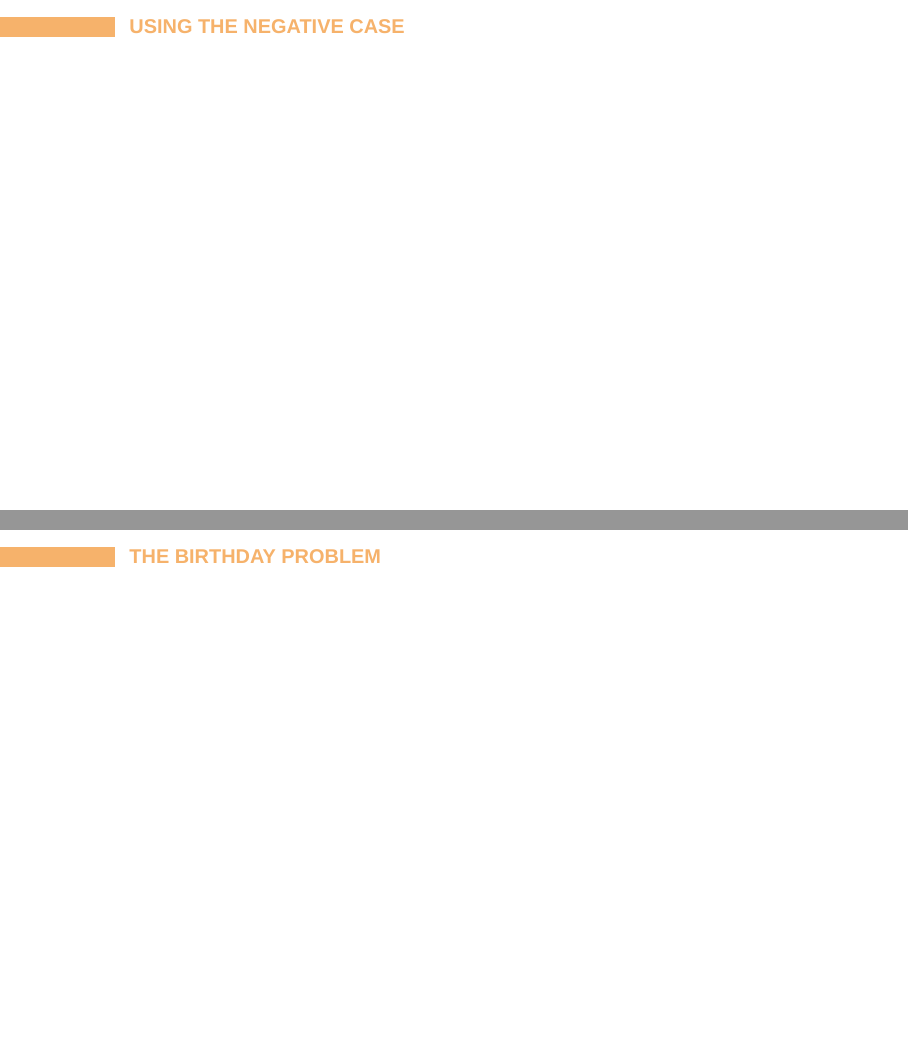
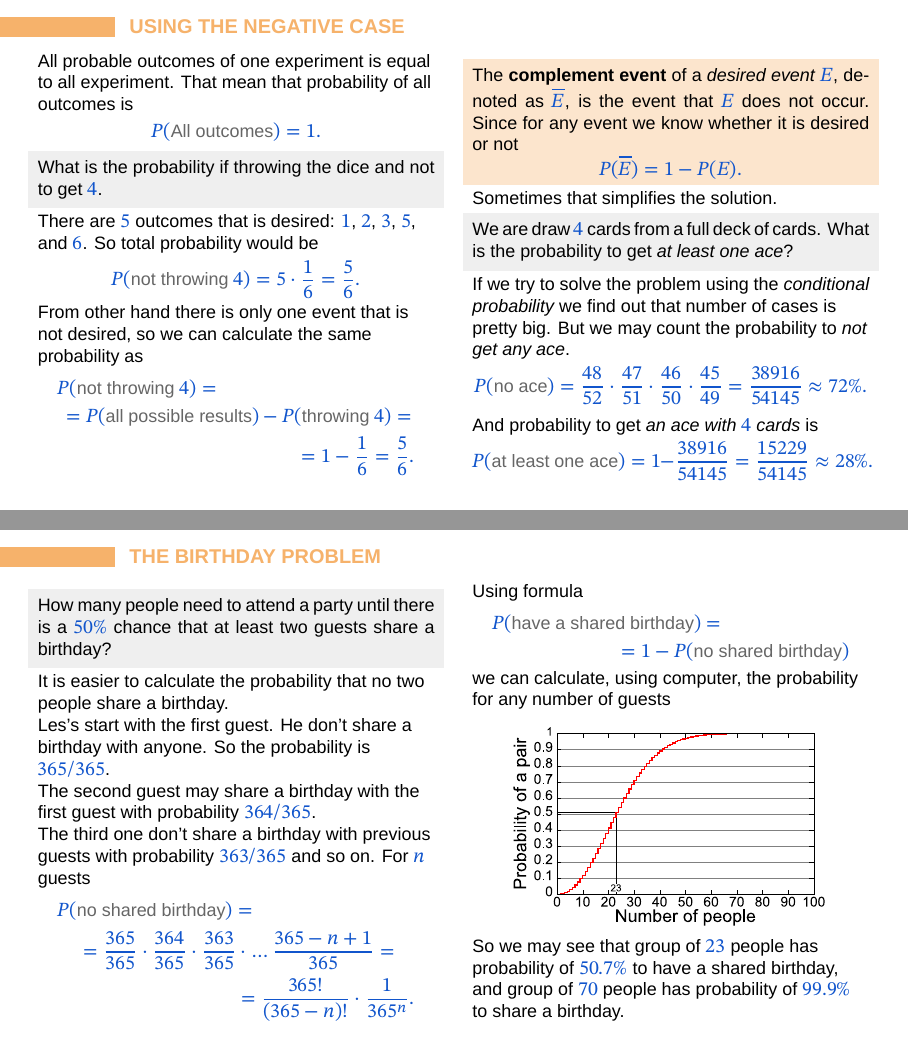
Before and after one commit to Jauhen/gmo, LaTeX slides (03 - Probablility.tex): pages 5 and 6 of 6, joined at a grey line. Compiled offline with XeLaTeX; a missing font is replaced by an installed copy or a similar font.

Commit message:
Add two more pages of probablitiy

```diff
--- a/03 - Probablility.tex
+++ b/03 - Probablility.tex
@@ -134,8 +134,35 @@
 \begin{frame}{Using the negative case}
   \begin{columns}[T]
     \begin{column}{0.5\textwidth}
+      All probable outcomes of one experiment is equal to all experiment. That mean that probability of all outcomes is
+      \[ P(\text{All outcomes}) = 1. \]
+      \vspace*{-1em}
+      \begin{problem}
+        What is the probability if throwing the dice and not to get $4$.
+      \end{problem}
+      There are $5$ outcomes that is desired: $1$, $2$, $3$, $5$, and $6$. So total probability would be
+      \[ P(\text{not throwing $4$}) = 5 \cdot \frac{1}{6} = \frac{5}{6}. \]
+      From other hand there is only one event that is not desired, so we can calculate the same probability as
+      \begin{multline*}
+        P(\text{not throwing $4$}) = \\
+        = P(\text{all possible results}) - P(\text{throwing $4$}) = \\
+        = 1 - \frac{1}{6} = \frac{5}{6}.
+      \end{multline*}
     \end{column}
     \begin{column}{0.5\textwidth}
+      \begin{definition}
+        The \textbf{complement event} of a \emph{desired event $E$}, denoted as $\overline{E}$, is the event that $E$ does not occur. Since for any event we know whether it is desired or not
+        \[ P(\overline{E}) = 1 - P(E). \]
+        \vspace*{-2.5ex}
+      \end{definition}
+      Sometimes that simplifies the solution.
+      \begin{problem}
+        We are draw $4$ cards from a full deck of cards. What is the probability to get \emph{at least one ace}?
+      \end{problem}
+      If we try to solve the problem using the \emph{conditional probability} we find out that number of cases is pretty big. But we may count the probability to \emph{not get any ace}.
+      \[ P (\text{no ace}) = \frac{48}{52} \cdot \frac{47}{51} \cdot \frac{46}{50} \cdot \frac{45}{49} = \frac{38916}{54145} \approx 72\%.\]\\[-1ex]
+      And probability to get \emph{an ace with $4$ cards} is
+      \[ P (\text{at least one ace}) = 1 - \frac{38916}{54145} = \frac{15229}{54145} \approx 28 \%. \]
     \end{column}
   \end{columns}
 \end{frame}
@@ -143,8 +170,33 @@
 \begin{frame}{The birthday problem}
   \begin{columns}[T]
     \begin{column}{0.5\textwidth}
+      \begin{problem}
+        How many people need to attend a party until there is a $50\%$ chance that at least two guests share a birthday?
+      \end{problem}
+      It is easier to calculate the probability that no two people share a birthday.
+
+      Les's start with the first guest. He don't share a birthday with anyone. So the probability is $365/365$.
+
+      The second guest may share a birthday with the first guest with probability $364/365$.
+
+      The third one don't share a birthday with previous guests with probability $363/365$ and so on. For $n$ guests
+      \begin{multline*}
+        P(\text{no shared birthday}) = \\
+        = \frac{365}{365} \cdot \frac{364}{365} \cdot \frac{363}{365} \cdot \ldots \frac{365 - n + 1}{365} = \\ = \frac{365!}{(365-n)!} \cdot \frac{1}{365^n}.
+      \end{multline*}
     \end{column}
     \begin{column}{0.5\textwidth}
+      Using formula
+      \begin{multline*}
+         P(\text{have a shared birthday}) = \\
+         = 1 - P(\text{no shared birthday})
+      \end{multline*}
+      we can calculate, using computer, the probability for any number of guests
+      \begin{center}
+        \includegraphics[width = 0.80\textwidth]{03 - Probability/Birthday_Paradox.pdf}
+        \vspace*{-1ex}
+      \end{center}
+      So we may see that group of $23$ people has probability of $50.7\%$ to have a shared birthday, and group of $70$ people has probability of $99.9\%$ to~share a birthday.
     \end{column}
   \end{columns}
 \end{frame}
```
Also changed, not shown: 03 - Probability/Birthday_Paradox.pdf (added), 03 - Probablility.pdf.
